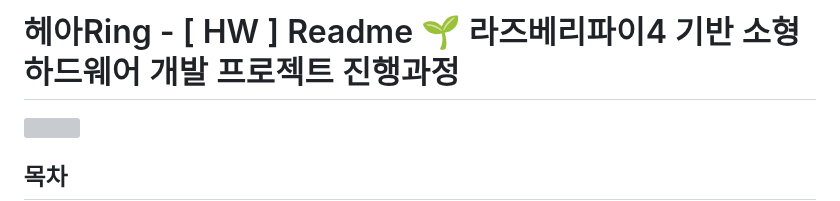
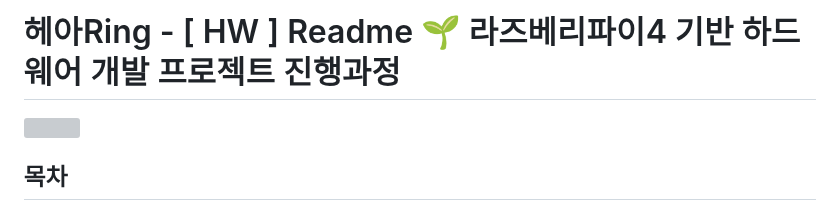
Before and after one commit to Shu-su/HeaRing, a Markdown page: Hardware/Readme.md, the part around the change. Rendered like a GitHub page; grey boxes are pictures that could not be loaded.

```diff
--- a/Hardware/Readme.md
+++ b/Hardware/Readme.md
@@ -1,4 +1,4 @@
-# 헤아Ring - [ HW ] Readme 🌱 라즈베리파이4 기반 소형 하드웨어 개발 프로젝트 진행과정
+# 헤아Ring - [ HW ] Readme 🌱 라즈베리파이4 기반 하드웨어 개발 프로젝트 진행과정
 
 <img src="https://github.com/user-attachments/assets/0009cea5-94c5-41cd-b9d5-d48be550fa03"  width="400" height="300"/>
 
```
